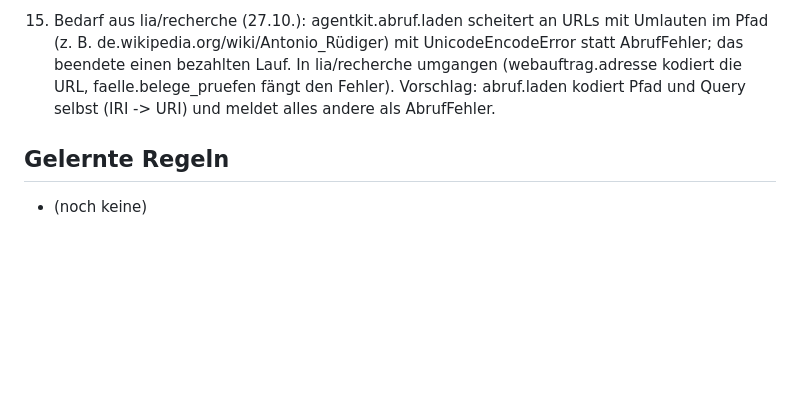
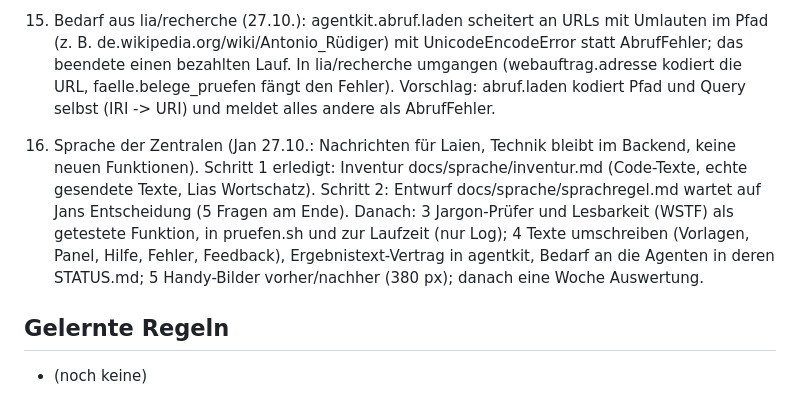
Before and after one commit to k5nwrvzgnv-ship-it/agenten, a Markdown page: STATUS.md, the part around the change. Rendered like a GitHub page; blank space fills up the shorter version.

Commit message:
Sprache der Zentralen: Inventur aller Texte und Entwurf der Sprachregel
Co-Authored-By: Claude Opus 5.5 <noreply@anthropic.com>

```diff
--- a/STATUS.md
+++ b/STATUS.md
@@ -320,5 +320,12 @@ Aktueller Stand, kein Verlauf. Wie es dazu kam: `git log`. Architektur und Konve
    Lauf. In lia/recherche umgangen (webauftrag.adresse kodiert die URL, faelle.belege_pruefen fängt den Fehler).
    Vorschlag: abruf.laden kodiert Pfad und Query selbst (IRI -> URI) und meldet alles andere als AbrufFehler.
 
+16. Sprache der Zentralen (Jan 27.10.: Nachrichten für Laien, Technik bleibt im Backend, keine neuen Funktionen).
+   Schritt 1 erledigt: Inventur docs/sprache/inventur.md (Code-Texte, echte gesendete Texte, Lias Wortschatz).
+   Schritt 2: Entwurf docs/sprache/sprachregel.md wartet auf Jans Entscheidung (5 Fragen am Ende).
+   Danach: 3 Jargon-Prüfer und Lesbarkeit (WSTF) als getestete Funktion, in pruefen.sh und zur Laufzeit (nur Log);
+   4 Texte umschreiben (Vorlagen, Panel, Hilfe, Fehler, Feedback), Ergebnistext-Vertrag in agentkit, Bedarf an die
+   Agenten in deren STATUS.md; 5 Handy-Bilder vorher/nachher (380 px); danach eine Woche Auswertung.
+
 ## Gelernte Regeln
 - (noch keine)
```
Also changed, not shown: docs/sprache/inventur.md (added, +121 -0 lines), docs/sprache/sprachregel.md (added, +61 -0 lines).
